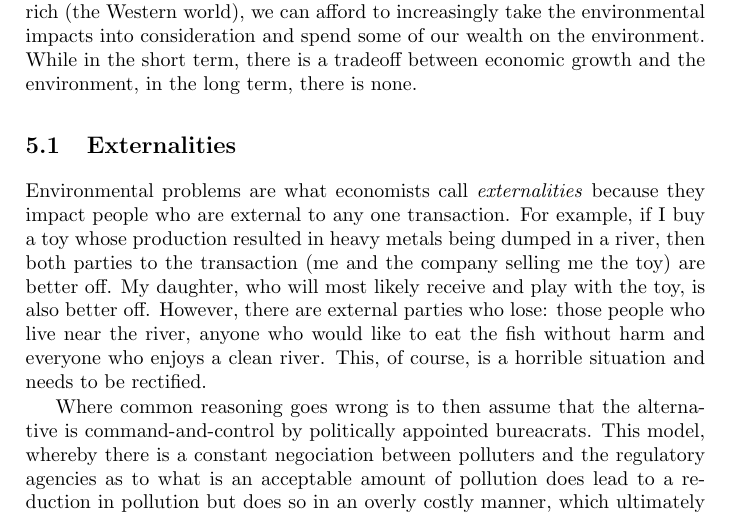
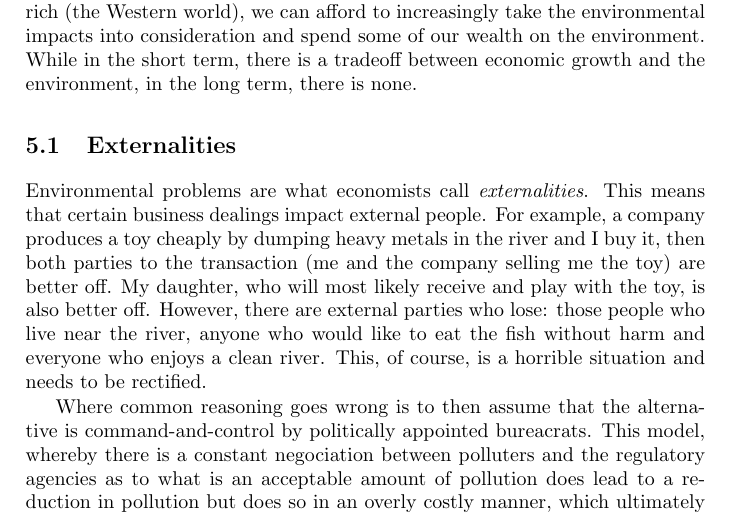
Before and after one commit to luispedro/libertarian-welfare, a LaTeX thesis (book/libertarian-welfare.tex, which reads book/environment.tex): part of page 23 of 41, cut so that both start at the same text. Compiled offline with pdfLaTeX.

Commit message:
ENH Direct phrasing

```diff
--- a/book/environment.tex
+++ b/book/environment.tex
@@ -56,15 +56,15 @@ environment, in the long term, there is none.
 
 \section{Externalities}
 
-Environmental problems are what economists call \emph{externalities} because
-they impact people who are external to any one transaction. For example, if I
-buy a toy whose production resulted in heavy metals being dumped in a river,
-then both parties to the transaction (me and the company selling me the toy)
-are better off. My daughter, who will most likely receive and play with the
-toy, is also better off. However, there are external parties who lose: those
-people who live near the river, anyone who would like to eat the fish without
-harm and everyone who enjoys a clean river. This, of course, is a horrible
-situation and needs to be rectified.
+Environmental problems are what economists call \emph{externalities}. This
+means that certain business dealings impact external people. For example, a
+company produces a toy cheaply by dumping heavy metals in the river and I buy
+it, then both parties to the transaction (me and the company selling me the
+toy) are better off. My daughter, who will most likely receive and play with
+the toy, is also better off. However, there are external parties who lose:
+those people who live near the river, anyone who would like to eat the fish
+without harm and everyone who enjoys a clean river. This, of course, is a
+horrible situation and needs to be rectified.
 
 Where common reasoning goes wrong is to then assume that the alternative is
 command-and-control by politically appointed bureacrats. This model, whereby
```
